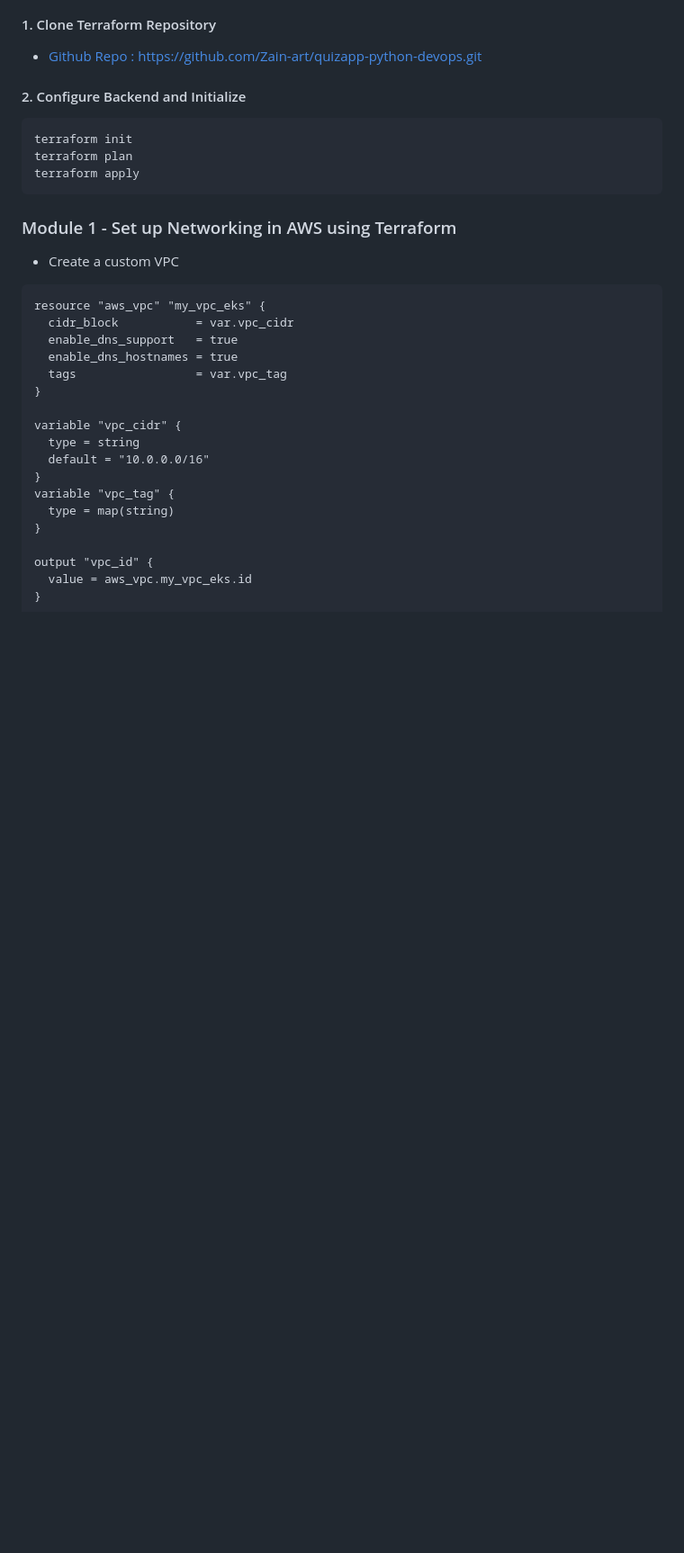
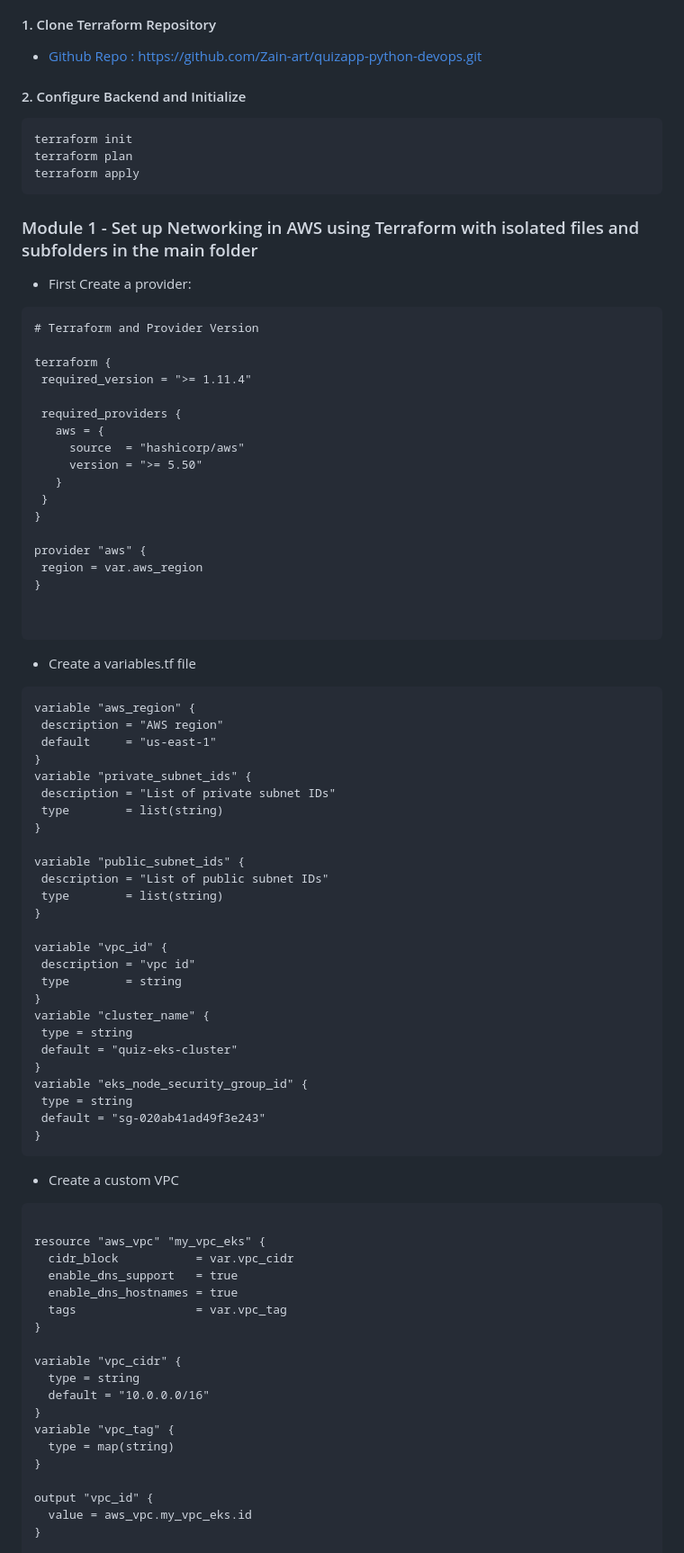
Before and after one commit to Zain-art/quizapp-python-devops, a Markdown page: README.md, the part around the change. Shown at 90% size. Drawn GitHub-style; blank space fills up the shorter version.

````diff
--- a/README.md
+++ b/README.md
@@ -63,9 +63,60 @@ terraform init
 terraform plan
 terraform apply
 ```
-### Module 1 - Set up Networking in AWS using Terraform
+### Module 1 - Set up Networking in AWS using Terraform with isolated files and subfolders in the main folder
+- First Create a provider:
+ ```
+# Terraform and Provider Version
+
+terraform {
+  required_version = ">= 1.11.4"
+
+  required_providers {
+    aws = {
+      source  = "hashicorp/aws"
+      version = ">= 5.50"
+    }
+  }
+}
+
+provider "aws" {
+  region = var.aws_region
+}
+
+
+```
+- Create a variables.tf file
+ ```
+variable "aws_region" {
+  description = "AWS region"
+  default     = "us-east-1"
+}
+variable "private_subnet_ids" {
+  description = "List of private subnet IDs"
+  type        = list(string)
+}
+
+variable "public_subnet_ids" {
+  description = "List of public subnet IDs"
+  type        = list(string)
+}
+
+variable "vpc_id" {
+  description = "vpc id"
+  type        = string
+}
+variable "cluster_name" {
+  type = string
+  default = "quiz-eks-cluster"
+}
+variable "eks_node_security_group_id" {
+  type = string
+  default = "sg-020ab41ad49f3e243"
+}
+```
 - Create a custom VPC
 ```
+
 resource "aws_vpc" "my_vpc_eks" {
   cidr_block           = var.vpc_cidr
   enable_dns_support   = true
````
